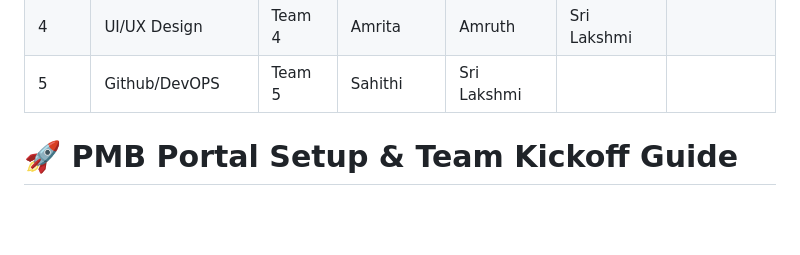
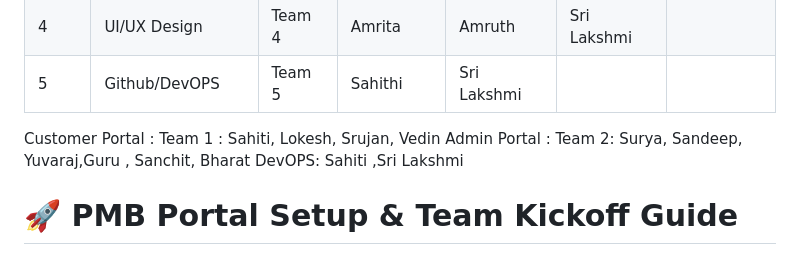
Before and after one commit to parcelmybox/pmb-portal, a Markdown page: team-setup.md, the part around the change. Drawn GitHub-style; blank space fills up the shorter version.

```diff
--- a/team-setup.md
+++ b/team-setup.md
@@ -16,7 +16,9 @@ Teams :
 | 5    | Github/DevOPS  | Team 5   | Sahithi       | Sri Lakshmi|             |              |
 
 
-
+Customer Portal : Team 1 : Sahiti, Lokesh, Srujan, Vedin
+Admin Portal : Team 2: Surya, Sandeep, Yuvaraj,Guru , Sanchit, Bharat
+DevOPS: Sahiti ,Sri Lakshmi
 
 
 
```
